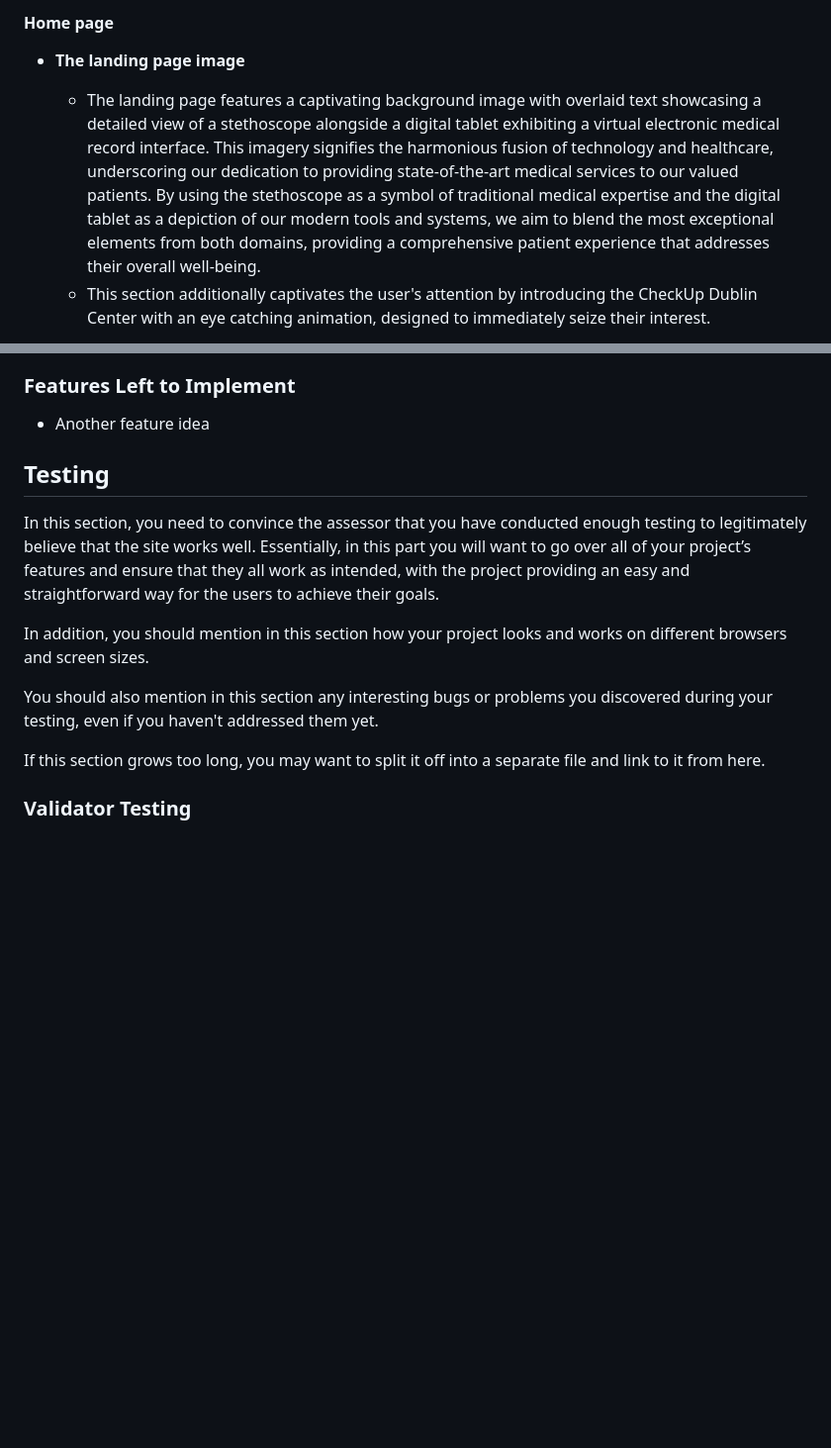
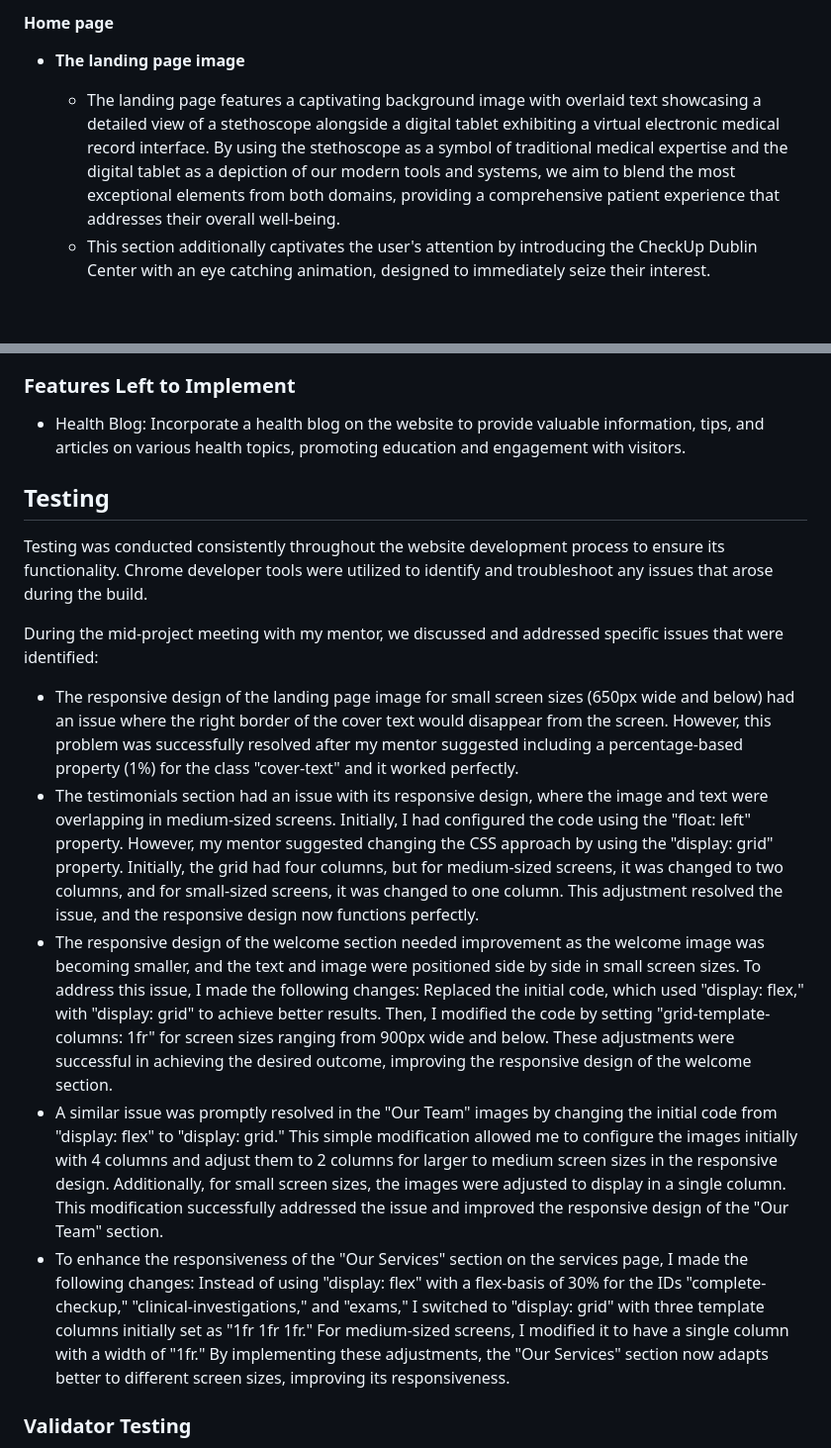
Before and after one commit to IzabellaLopes/checkup-dublin, a Markdown page: README.md, 2 parts joined by grey strips. Shown at 99% size. Rendered like a GitHub page; blank space fills up the shorter version.

```diff
--- a/README.md
+++ b/README.md
@@ -65,7 +65,7 @@ Every page on the website has:
 
 - __The landing page image__
 
-  - The landing page features a captivating background image with overlaid text showcasing a detailed view of a stethoscope alongside a digital tablet exhibiting a virtual electronic medical record interface. This imagery signifies the harmonious fusion of technology and healthcare, underscoring our dedication to providing state-of-the-art medical services to our valued patients. By using the stethoscope as a symbol of traditional medical expertise and the digital tablet as a depiction of our modern tools and systems, we aim to blend the most exceptional elements from both domains, providing a comprehensive patient experience that addresses their overall well-being.
+  - The landing page features a captivating background image with overlaid text showcasing a detailed view of a stethoscope alongside a digital tablet exhibiting a virtual electronic medical record interface. By using the stethoscope as a symbol of traditional medical expertise and the digital tablet as a depiction of our modern tools and systems, we aim to blend the most exceptional elements from both domains, providing a comprehensive patient experience that addresses their overall well-being.
   - This section additionally captivates the user's attention by introducing the CheckUp Dublin Center with an eye catching animation, designed to immediately seize their interest.
 
 ![Landing page image](documentation/screens/landing-page.png)
@@ -156,18 +156,19 @@ Every page on the website has:
 
 ### Features Left to Implement
 
-- Another feature idea
+- Health Blog: Incorporate a health blog on the website to provide valuable information, tips, and articles on various health topics, promoting education and engagement with visitors.
 
 ## Testing
 
-In this section, you need to convince the assessor that you have conducted enough testing to legitimately believe that the site works well. Essentially, in this part you will want to go over all of your project’s features and ensure that they all work as intended, with the project providing an easy and straightforward way for the users to achieve their goals.
+Testing was conducted consistently throughout the website development process to ensure its functionality. Chrome developer tools were utilized to identify and troubleshoot any issues that arose during the build.
 
-In addition, you should mention in this section how your project looks and works on different browsers and screen sizes.
+During the mid-project meeting with my mentor, we discussed and addressed specific issues that were identified:
 
-You should also mention in this section any interesting bugs or problems you discovered during your testing, even if you haven't addressed them yet.
-
-If this section grows too long, you may want to split it off into a separate file and link to it from here.
-
+- The responsive design of the landing page image for small screen sizes (650px wide and below) had an issue where the right border of the cover text would disappear from the screen. However, this problem was successfully resolved after my mentor suggested including a percentage-based property (1%) for the class "cover-text" and it worked perfectly.
+- The testimonials section had an issue with its responsive design, where the image and text were overlapping in medium-sized screens. Initially, I had configured the code using the "float: left" property. However, my mentor suggested changing the CSS approach by using the "display: grid" property. Initially, the grid had four columns, but for medium-sized screens, it was changed to two columns, and for small-sized screens, it was changed to one column. This adjustment resolved the issue, and the responsive design now functions perfectly.
+- The responsive design of the welcome section needed improvement as the welcome image was becoming smaller, and the text and image were positioned side by side in small screen sizes. To address this issue, I made the following changes: Replaced the initial code, which used "display: flex," with "display: grid" to achieve better results. Then, I modified the code by setting "grid-template-columns: 1fr" for screen sizes ranging from 900px wide and below. These adjustments were successful in achieving the desired outcome, improving the responsive design of the welcome section.
+- A similar issue was promptly resolved in the "Our Team" images by changing the initial code from "display: flex" to "display: grid." This simple modification allowed me to configure the images initially with 4 columns and adjust them to 2 columns for larger to medium screen sizes in the responsive design. Additionally, for small screen sizes, the images were adjusted to display in a single column. This modification successfully addressed the issue and improved the responsive design of the "Our Team" section.
+- To enhance the responsiveness of the "Our Services" section on the services page, I made the following changes: Instead of using "display: flex" with a flex-basis of 30% for the IDs "complete-checkup," "clinical-investigations," and "exams," I switched to "display: grid" with three template columns initially set as "1fr 1fr 1fr." For medium-sized screens, I modified it to have a single column with a width of "1fr." By implementing these adjustments, the "Our Services" section now adapts better to different screen sizes, improving its responsiveness.
 
 ### Validator Testing
 
```
